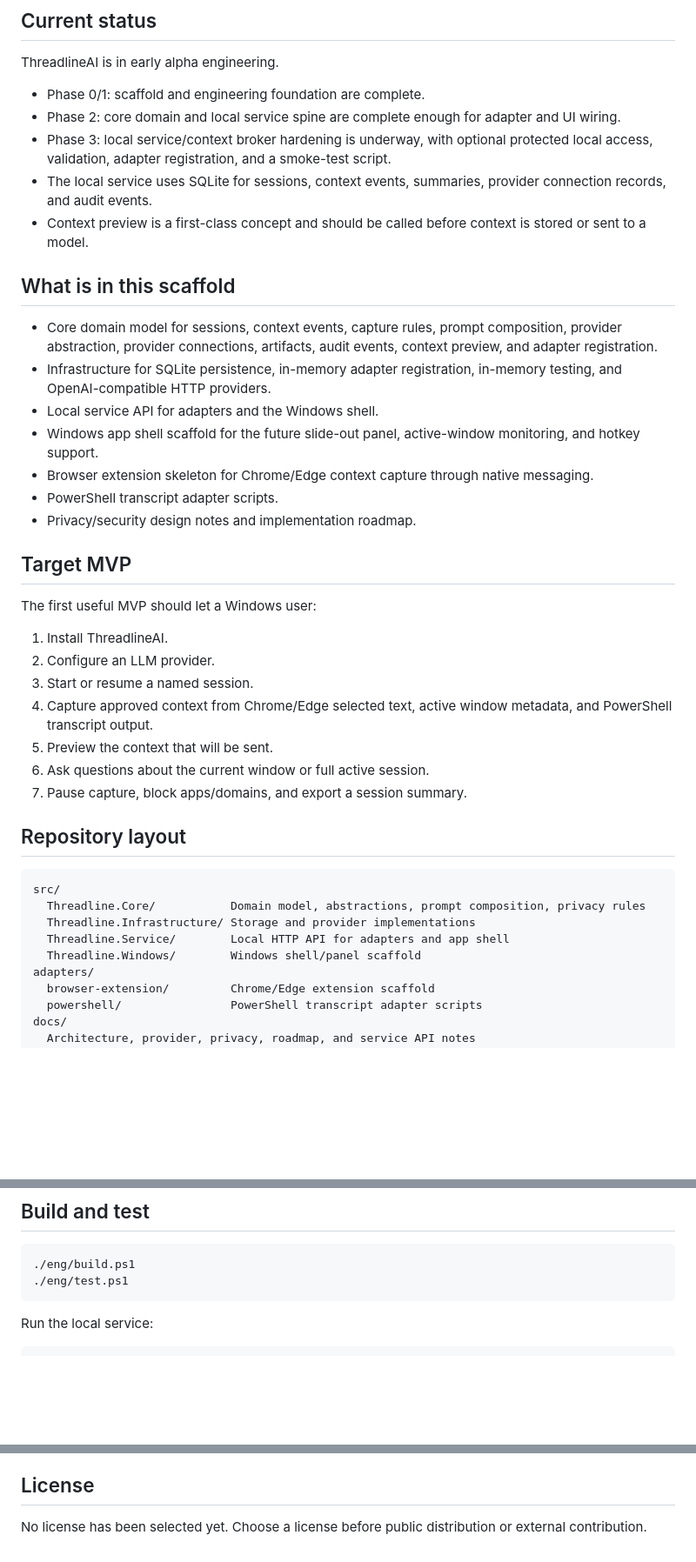
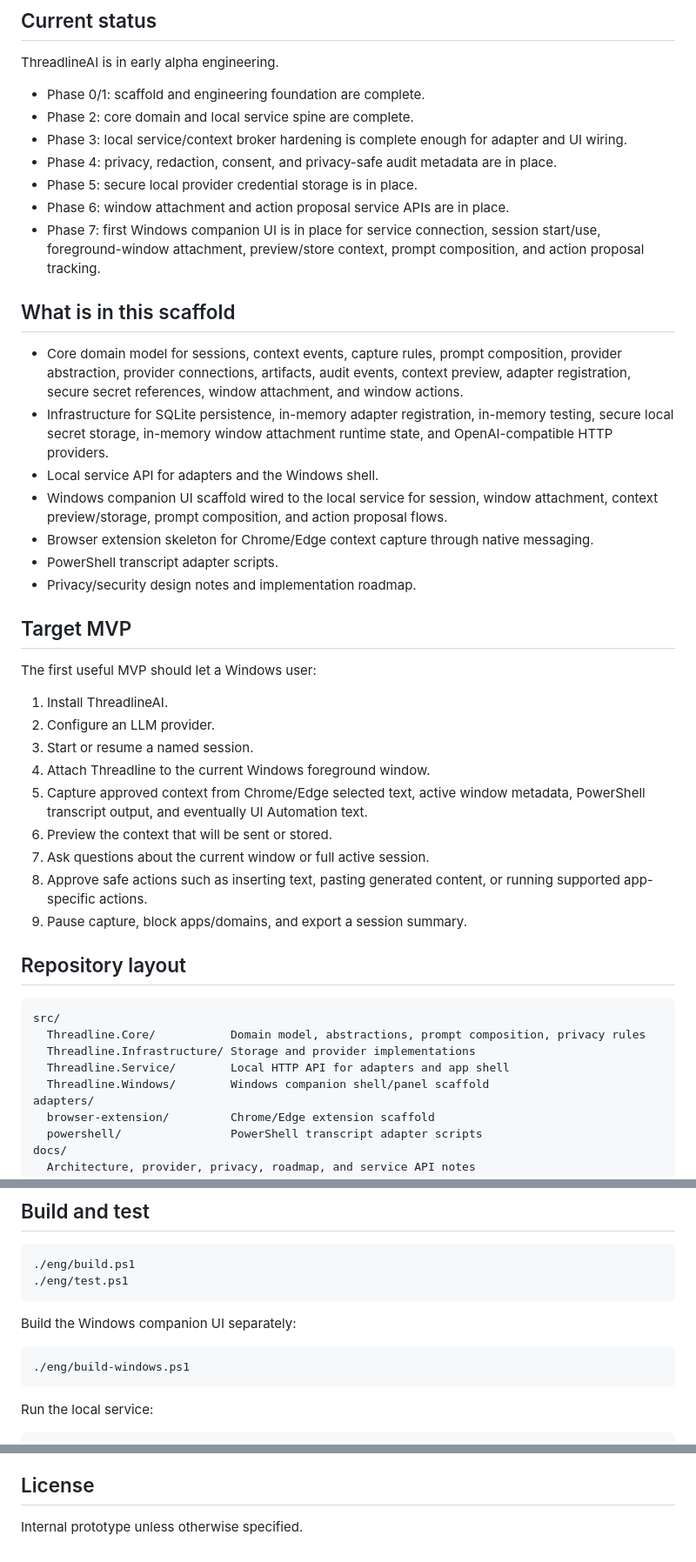
Before and after one commit to grumpystrongman/ThreadlineAI, a Markdown page: README.md, 3 parts joined by grey strips. Shown at 87% size. Drawn GitHub-style; blank space fills up the shorter version.

Commit message:
Phase 7: update README status and Windows build instructions

````diff
--- a/README.md
+++ b/README.md
@@ -9,17 +9,19 @@ The project is provider-agnostic. OpenAI, Anthropic Claude, Gemini, DeepSeek, Op
 ThreadlineAI is in early alpha engineering.
 
 - Phase 0/1: scaffold and engineering foundation are complete.
-- Phase 2: core domain and local service spine are complete enough for adapter and UI wiring.
-- Phase 3: local service/context broker hardening is underway, with optional protected local access, validation, adapter registration, and a smoke-test script.
-- The local service uses SQLite for sessions, context events, summaries, provider connection records, and audit events.
-- Context preview is a first-class concept and should be called before context is stored or sent to a model.
+- Phase 2: core domain and local service spine are complete.
+- Phase 3: local service/context broker hardening is complete enough for adapter and UI wiring.
+- Phase 4: privacy, redaction, consent, and privacy-safe audit metadata are in place.
+- Phase 5: secure local provider credential storage is in place.
+- Phase 6: window attachment and action proposal service APIs are in place.
+- Phase 7: first Windows companion UI is in place for service connection, session start/use, foreground-window attachment, preview/store context, prompt composition, and action proposal tracking.
 
 ## What is in this scaffold
 
-- Core domain model for sessions, context events, capture rules, prompt composition, provider abstraction, provider connections, artifacts, audit events, context preview, and adapter registration.
-- Infrastructure for SQLite persistence, in-memory adapter registration, in-memory testing, and OpenAI-compatible HTTP providers.
+- Core domain model for sessions, context events, capture rules, prompt composition, provider abstraction, provider connections, artifacts, audit events, context preview, adapter registration, secure secret references, window attachment, and window actions.
+- Infrastructure for SQLite persistence, in-memory adapter registration, in-memory testing, secure local secret storage, in-memory window attachment runtime state, and OpenAI-compatible HTTP providers.
 - Local service API for adapters and the Windows shell.
-- Windows app shell scaffold for the future slide-out panel, active-window monitoring, and hotkey support.
+- Windows companion UI scaffold wired to the local service for session, window attachment, context preview/storage, prompt composition, and action proposal flows.
 - Browser extension skeleton for Chrome/Edge context capture through native messaging.
 - PowerShell transcript adapter scripts.
 - Privacy/security design notes and implementation roadmap.
@@ -31,10 +33,12 @@ The first useful MVP should let a Windows user:
 1. Install ThreadlineAI.
 2. Configure an LLM provider.
 3. Start or resume a named session.
-4. Capture approved context from Chrome/Edge selected text, active window metadata, and PowerShell transcript output.
-5. Preview the context that will be sent.
-6. Ask questions about the current window or full active session.
-7. Pause capture, block apps/domains, and export a session summary.
+4. Attach Threadline to the current Windows foreground window.
+5. Capture approved context from Chrome/Edge selected text, active window metadata, PowerShell transcript output, and eventually UI Automation text.
+6. Preview the context that will be sent or stored.
+7. Ask questions about the current window or full active session.
+8. Approve safe actions such as inserting text, pasting generated content, or running supported app-specific actions.
+9. Pause capture, block apps/domains, and export a session summary.
 
 ## Repository layout
 
@@ -43,7 +47,7 @@ src/
   Threadline.Core/           Domain model, abstractions, prompt composition, privacy rules
   Threadline.Infrastructure/ Storage and provider implementations
   Threadline.Service/        Local HTTP API for adapters and app shell
-  Threadline.Windows/        Windows shell/panel scaffold
+  Threadline.Windows/        Windows companion shell/panel scaffold
 adapters/
   browser-extension/         Chrome/Edge extension scaffold
   powershell/                PowerShell transcript adapter scripts
@@ -69,6 +73,12 @@ tests/
 ./eng/test.ps1
 ```
 
+Build the Windows companion UI separately:
+
+```powershell
+./eng/build-windows.ps1
+```
+
 Run the local service:
 
 ```powershell
@@ -89,4 +99,4 @@ ThreadlineAI should never behave like invisible spyware. Capture should be visib
 
 ## License
 
-No license has been selected yet. Choose a license before public distribution or external contribution.
+Internal prototype unless otherwise specified.
````
